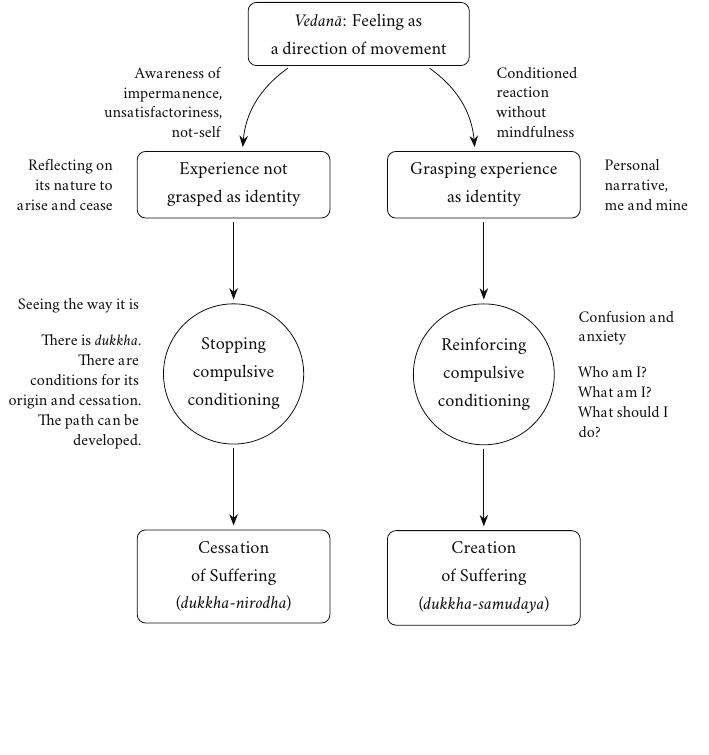
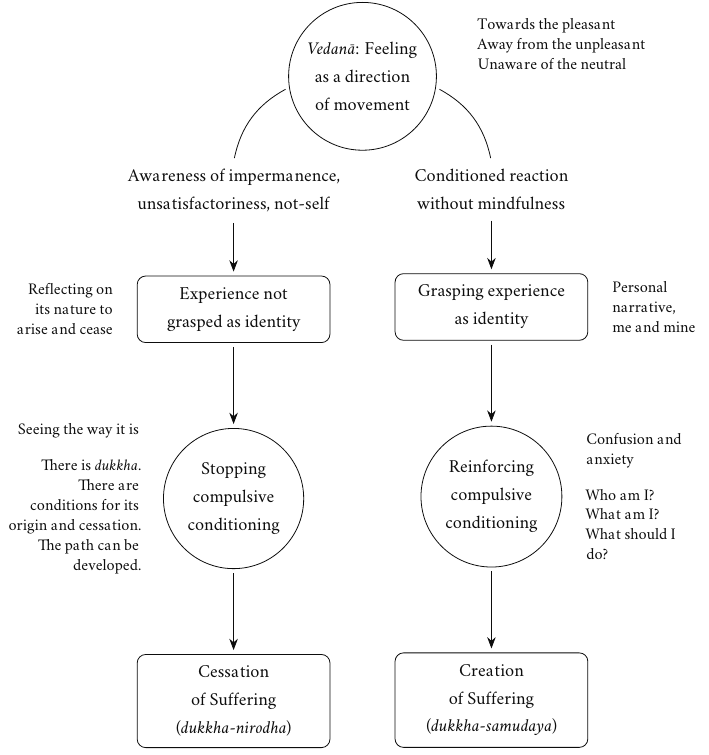
Before and after one commit to profound-labs/wordless-questioning, a LaTeX document (manuscript/tex/diagrams/senses-identification.tex, which reads manuscript/tex/diagrams/dia-style.sty): the whole page, the shorter picture padded with empty space. Compiled offline with XeLaTeX.

Commit message:
upd diagram

```diff
--- a/manuscript/tex/diagrams/dia-style.sty
+++ b/manuscript/tex/diagrams/dia-style.sty
@@ -111,6 +111,12 @@
   }
 }
 
+\tikzset{line/.style={
+    shorten <=2pt,
+    shorten >=2pt,
+  }
+}
+
 \tikzset{smallish arrow/.style={
     -{Stealth[length=2.0mm]},
     shorten <=2pt,
--- a/manuscript/tex/diagrams/senses-identification.tex
+++ b/manuscript/tex/diagrams/senses-identification.tex
@@ -1,34 +1,46 @@
 \documentclass{article}
 \usepackage{dia-page}
 \usepackage{dia-style}
-\geometry{paperwidth=125mm, paperheight=113mm, vmargin=1pt, hmargin=1pt, nohead, nofoot}
+\geometry{paperwidth=125mm, paperheight=133mm, vmargin=1pt, hmargin=1pt, nohead, nofoot}
 
 \begin{document}
 
 \centering
 
 \begin{tikzpicture}[font=\diaSmall, node distance=2mm]
-  \node (feeling) [tight box]
-  {\parbox{35mm}{\centering \emph{Vedanā}: Feeling as\\ a direction of movement}};
+  \node (feeling) [tight ring]
+  {\parbox{20mm}{\centering \emph{Vedanā}: Feeling\\ as a direction\\ of movement}};
 
-  \node (grasping) [below right=15mm and 5mm of feeling.south, tight box]
+  \node (direction) [above right=0mm and 6mm of feeling.east]
+  {\parbox{30mm}{\diaTiny\raggedright
+      Towards the pleasant\\
+      Away from the unpleasant\\
+      Unaware of the neutral
+    }};
+
+  \node (awareness) [below left=2mm and 3mm of feeling.south]
+  {\parbox{37mm}{\centering Awareness of impermanence, unsatisfactoriness, not-self}};
+
+  \node (reaction) [below right=2mm and 3mm of feeling.south]
+  {\parbox{37mm}{\centering Conditioned reaction\\ without mindfulness}};
+
+  \draw [line, bend left=25] (feeling) to (reaction.north);
+  \draw [line, bend right=25] (feeling) to (awareness.north);
+
+  \node (not-grasping) [below=10mm of awareness.south, tight box]
+  {\parbox{30mm}{\centering Experience not\\ grasped as identity}};
+
+  \node (grasping) [below=10mm of reaction.south, tight box]
   {\parbox{30mm}{\centering Grasping experience\\ as identity}};
+
+  \draw [smallish arrow] (awareness) to (not-grasping);
+  \draw [smallish arrow] (reaction) to (grasping);
 
   \node (personal) [right=3mm of grasping.east]
   {\parbox{17mm}{\diaTiny\raggedright Personal narrative,\\ me and mine}};
 
-  \node (not-grasping) [below left=15mm and 5mm of feeling.south, tight box]
-  {\parbox{30mm}{\centering Experience not\\ grasped as identity}};
-
   \node (reflection) [left=3mm of not-grasping.west]
   {\parbox{17mm}{\diaTiny\raggedleft Reflecting on its nature to arise and cease}};
-
-  \draw [smallish arrow, bend left=25] (feeling) to node[anchor=west, xshift=5mm, midway] {
-    \parbox{21mm}{\diaTiny\raggedright Conditioned reaction\\ without mindfulness}
-  } (grasping);
-  \draw [smallish arrow, bend right=25] (feeling) to node[anchor=east, xshift=-5mm, midway] {
-    \parbox{21mm}{\diaTiny\raggedleft Awareness of impermanence, unsatisfactoriness, not-self}
-  } (not-grasping);
 
   \node (stopping) [below=15mm of not-grasping.south, tight ring]
   {\parbox{18mm}{\centering Stopping\\ compulsive\\ conditioning}};
```
Also changed, not shown: manuscript/tex/diagrams/senses-identification.pdf.
